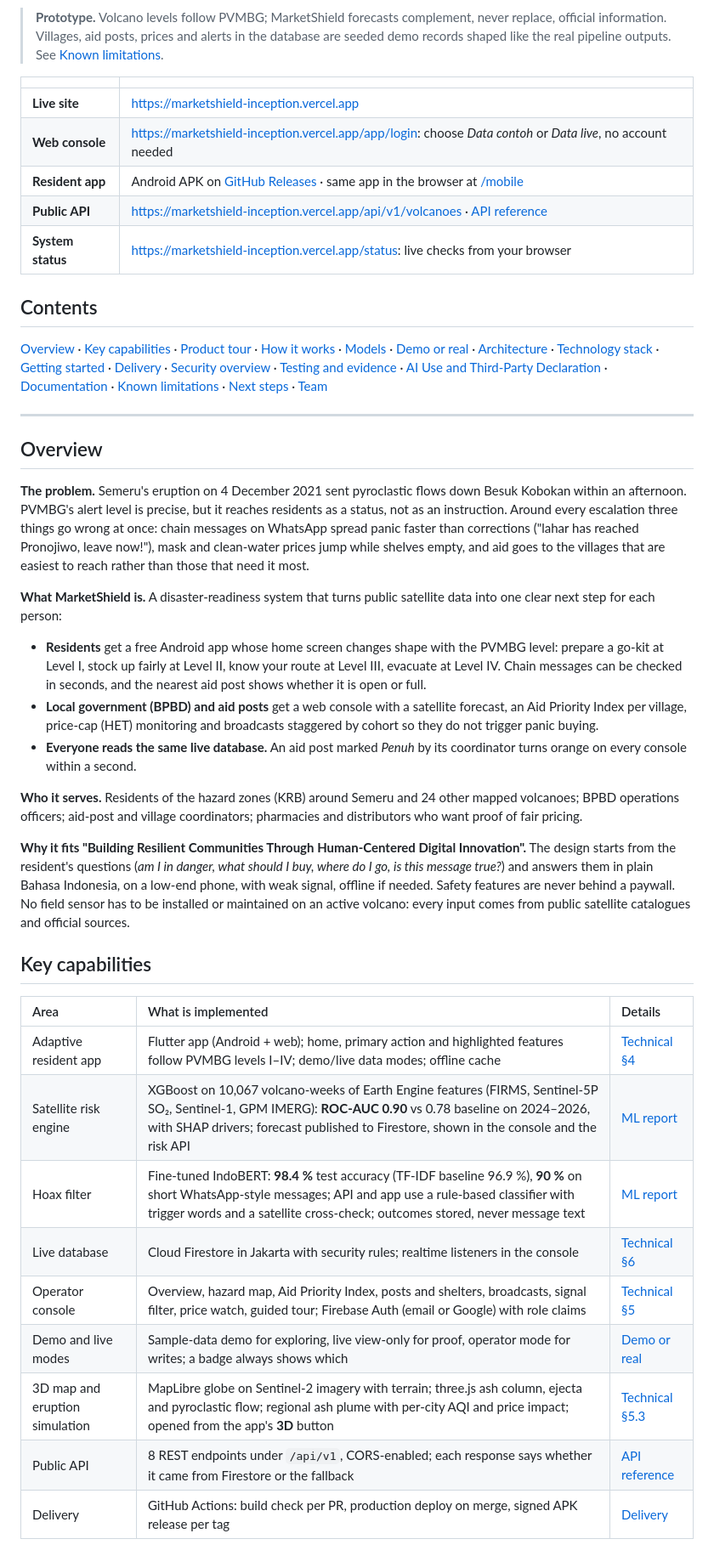
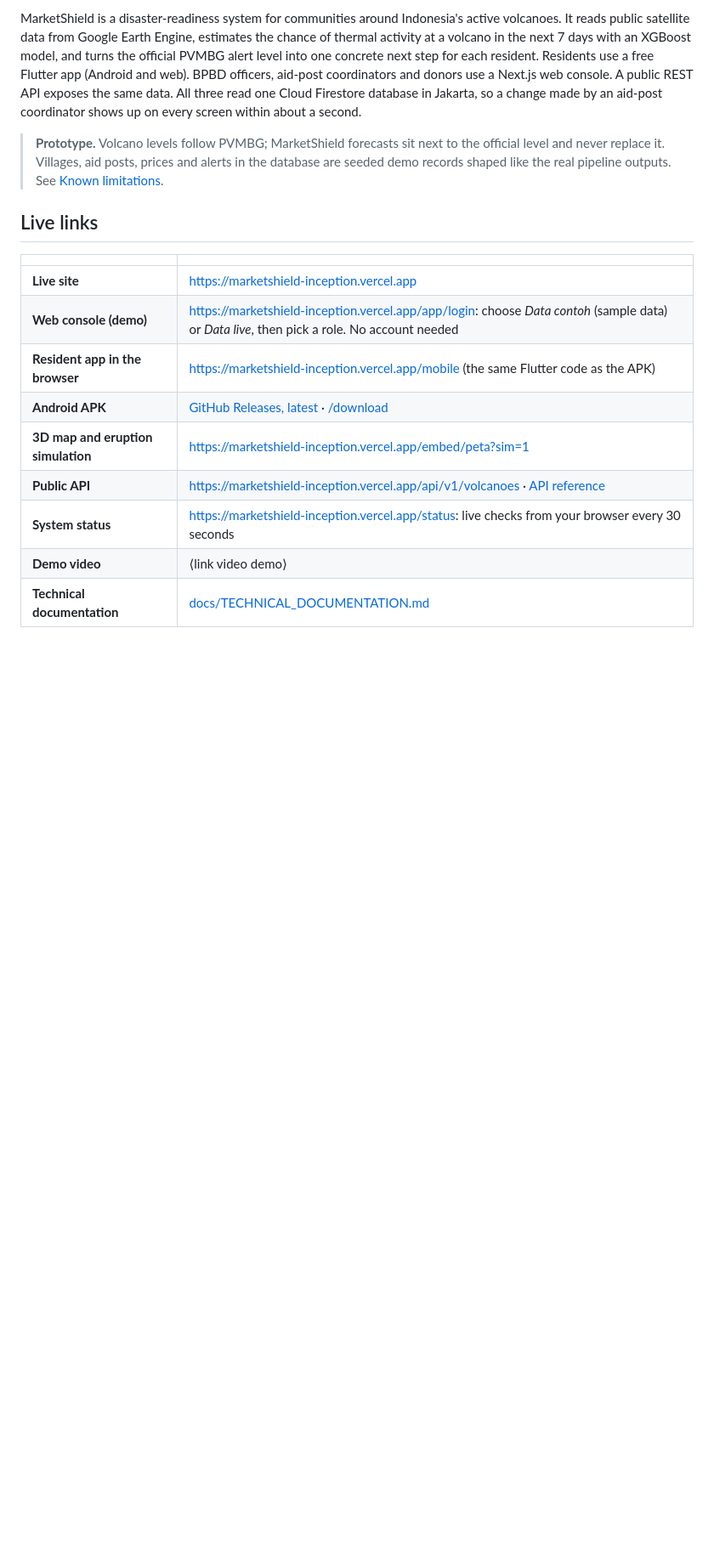
Before and after one commit to aarieffawwaz/marketshield, a Markdown page: README.md, the part around one of its changes. Shown at 85% size. Drawn GitHub-style; blank space fills up the shorter version.

Commit message:
docs(readme): live links, preview, problem, four pillars and features by role

```diff
--- a/README.md
+++ b/README.md
@@ -25,47 +29,21 @@ Satellite-based eruption early warning for residents, markets and aid posts arou
 
 </div>
 
-> **Prototype.** Volcano levels follow PVMBG; MarketShield forecasts complement, never replace, official information. Villages, aid posts, prices and alerts in the database are seeded demo records shaped like the real pipeline outputs. See [Known limitations](#known-limitations).
+MarketShield is a disaster-readiness system for communities around Indonesia's active volcanoes. It reads public satellite data from Google Earth Engine, estimates the chance of thermal activity at a volcano in the next 7 days with an XGBoost model, and turns the official PVMBG alert level into one concrete next step for each resident. Residents use a free Flutter app (Android and web). BPBD officers, aid-post coordinators and donors use a Next.js web console. A public REST API exposes the same data. All three read one Cloud Firestore database in Jakarta, so a change made by an aid-post coordinator shows up on every screen within about a second.
+
+> **Prototype.** Volcano levels follow PVMBG; MarketShield forecasts sit next to the official level and never replace it. Villages, aid posts, prices and alerts in the database are seeded demo records shaped like the real pipeline outputs. See [Known limitations](#known-limitations).
+
+## Live links
 
 | | |
 |:-|:-|
 | **Live site** | <https://marketshield-inception.vercel.app> |
-| **Web console** | <https://marketshield-inception.vercel.app/app/login>: choose *Data contoh* or *Data live*, no account needed |
-| **Resident app** | Android APK on [GitHub Releases](https://github.com/aarieffawwaz/marketshield/releases/latest) · same app in the browser at [/mobile](https://marketshield-inception.vercel.app/mobile) |
+| **Web console (demo)** | <https://marketshield-inception.vercel.app/app/login>: choose *Data contoh* (sample data) or *Data live*, then pick a role. No account needed |
+| **Resident app in the browser** | <https://marketshield-inception.vercel.app/mobile> (the same Flutter code as the APK) |
+| **Android APK** | [GitHub Releases, latest](https://github.com/aarieffawwaz/marketshield/releases/latest) · [/download](https://marketshield-inception.vercel.app/download) |
+| **3D map and eruption simulation** | <https://marketshield-inception.vercel.app/embed/peta?sim=1> |
 | **Public API** | <https://marketshield-inception.vercel.app/api/v1/volcanoes> · [API reference](docs/API.md) |
-| **System status** | <https://marketshield-inception.vercel.app/status>: live checks from your browser |
+| **System status** | <https://marketshield-inception.vercel.app/status>: live checks from your browser every 30 seconds |
+| **Demo video** | ⟨link video demo⟩ |
+| **Technical documentation** | [docs/TECHNICAL_DOCUMENTATION.md](docs/TECHNICAL_DOCUMENTATION.md) |
 
-## Contents
-
-[Overview](#overview) · [Key capabilities](#key-capabilities) · [Product tour](#product-tour) · [How it works](#how-it-works) · [Models](#models) · [Demo or real](#demo-or-real) · [Architecture](#architecture) · [Technology stack](#technology-stack) · [Getting started](#getting-started) · [Delivery](#delivery) · [Security overview](#security-overview) · [Testing and evidence](#testing-and-evidence) · [AI Use and Third-Party Declaration](#ai-use-and-third-party-declaration) · [Documentation](#documentation) · [Known limitations](#known-limitations) · [Next steps](#next-steps) · [Team](#team)
-
----
-
-## Overview
-
-**The problem.** Semeru's eruption on 4 December 2021 sent pyroclastic flows down Besuk Kobokan within an afternoon. PVMBG's alert level is precise, but it reaches residents as a status, not as an instruction. Around every escalation three things go wrong at once: chain messages on WhatsApp spread panic faster than corrections ("lahar has reached Pronojiwo, leave now!"), mask and clean-water prices jump while shelves empty, and aid goes to the villages that are easiest to reach rather than those that need it most.
-
-**What MarketShield is.** A disaster-readiness system that turns public satellite data into one clear next step for each person:
-
-- **Residents** get a free Android app whose home screen changes shape with the PVMBG level: prepare a go-kit at Level I, stock up fairly at Level II, know your route at Level III, evacuate at Level IV. Chain messages can be checked in seconds, and the nearest aid post shows whether it is open or full.
-- **Local government (BPBD) and aid posts** get a web console with a satellite forecast, an Aid Priority Index per village, price-cap (HET) monitoring and broadcasts staggered by cohort so they do not trigger panic buying.
-- **Everyone reads the same live database.** An aid post marked *Penuh* by its coordinator turns orange on every console within a second.
-
-**Who it serves.** Residents of the hazard zones (KRB) around Semeru and 24 other mapped volcanoes; BPBD operations officers; aid-post and village coordinators; pharmacies and distributors who want proof of fair pricing.
-
-**Why it fits "Building Resilient Communities Through Human-Centered Digital Innovation".** The design starts from the resident's questions (*am I in danger, what should I buy, where do I go, is this message true?*) and answers them in plain Bahasa Indonesia, on a low-end phone, with weak signal, offline if needed. Safety features are never behind a paywall. No field sensor has to be installed or maintained on an active volcano: every input comes from public satellite catalogues and official sources.
-
-## Key capabilities
-
-| Area | What is implemented | Details |
-|:-|:-|:-|
-| Adaptive resident app | Flutter app (Android + web); home, primary action and highlighted features follow PVMBG levels I–IV; demo/live data modes; offline cache | [Technical §4](docs/TECHNICAL_DOCUMENTATION.md#4-resident-app-flutter) |
-| Satellite risk engine | XGBoost on 10,067 volcano-weeks of Earth Engine features (FIRMS, Sentinel-5P SO₂, Sentinel-1, GPM IMERG): **ROC-AUC 0.90** vs 0.78 baseline on 2024–2026, with SHAP drivers; forecast published to Firestore, shown in the console and the risk API | [ML report](ml/README.md#2-satellite-risk-engine) |
-| Hoax filter | Fine-tuned IndoBERT: **98.4 %** test accuracy (TF-IDF baseline 96.9 %), **90 %** on short WhatsApp-style messages; API and app use a rule-based classifier with trigger words and a satellite cross-check; outcomes stored, never message text | [ML report](ml/README.md#1-indobert-hoax-filter) |
-| Live database | Cloud Firestore in Jakarta with security rules; realtime listeners in the console | [Technical §6](docs/TECHNICAL_DOCUMENTATION.md#6-backend-database-and-auth) |
-| Operator console | Overview, hazard map, Aid Priority Index, posts and shelters, broadcasts, signal filter, price watch, guided tour; Firebase Auth (email or Google) with role claims | [Technical §5](docs/TECHNICAL_DOCUMENTATION.md#5-web-console) |
-| Demo and live modes | Sample-data demo for exploring, live view-only for proof, operator mode for writes; a badge always shows which | [Demo or real](#demo-or-real) |
-| 3D map and eruption simulation | MapLibre globe on Sentinel-2 imagery with terrain; three.js ash column, ejecta and pyroclastic flow; regional ash plume with per-city AQI and price impact; opened from the app's **3D** button | [Technical §5.3](docs/TECHNICAL_DOCUMENTATION.md#53-map-3d-and-eruption-simulation) |
-| Public API | 8 REST endpoints under `/api/v1`, CORS-enabled; each response says whether it came from Firestore or the fallback | [API reference](docs/API.md) |
-| Delivery | GitHub Actions: build check per PR, production deploy on merge, signed APK release per tag | [Delivery](#delivery) |
-
```
Also changed, not shown: other parts of README.md (+130 -35 lines).
